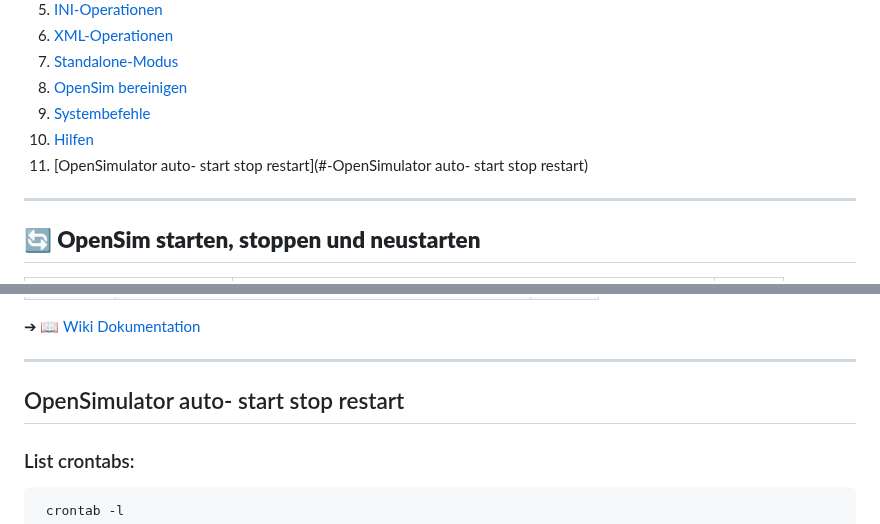
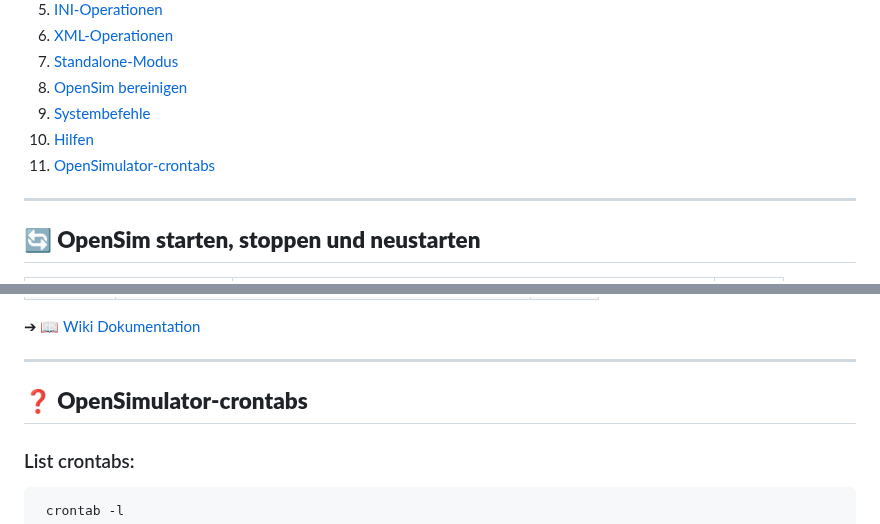
Before and after one commit to ManfredAabye/opensimMULTITOOLS-II, a Markdown page: README.md, 2 parts joined by grey strips. GitHub-like rendering.

```diff
--- a/README.md
+++ b/README.md
@@ -42,7 +42,7 @@ Ein Bash-Skript zum Verwalten von OpenSim-Grids (Starten, Stoppen, Bereinigen, I
 8. [OpenSim bereinigen](#-opensim-grid-bereinigen)
 9. [Systembefehle](#-systembefehle)
 10. [Hilfen](#-hilfen)
-11. [OpenSimulator auto- start stop restart](#-OpenSimulator auto- start stop restart)
+11. [OpenSimulator-crontabs](#-OpenSimulator-crontabs)
 
 ---
 
@@ -206,7 +206,7 @@ Ein Bash-Skript zum Verwalten von OpenSim-Grids (Starten, Stoppen, Bereinigen, I
 
 ---
 
-## OpenSimulator auto- start stop restart
+## **❓ OpenSimulator-crontabs**
 
 ### List crontabs:
      crontab -l
```
